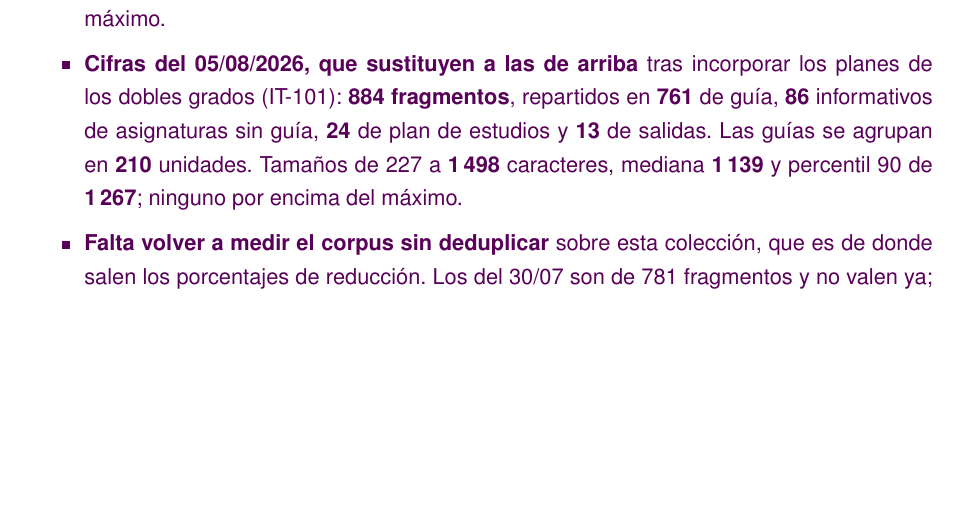
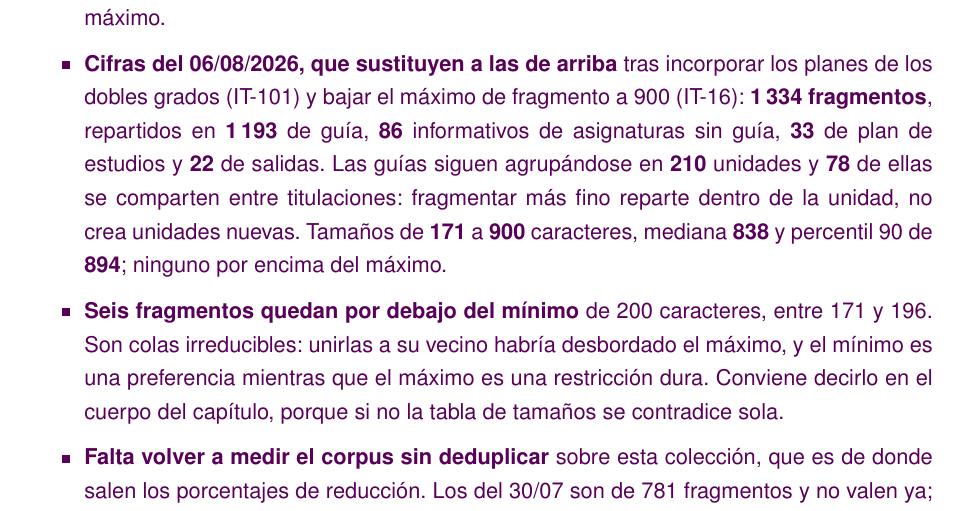
Before and after one commit to samubp10/tfg-recomendador-uja, a LaTeX document (memoria/main.tex, which reads memoria/capitulos/MaterialMetodos.tex): part of page 77 of 105, cut so that both start at the same text, the shorter picture padded with empty space. Compiled offline with pdfLaTeX.

Commit message:
docs(IT-16): actualizar las cifras del corpus tras bajar el máximo a 900
Al fijar los parámetros de fragmentación, el corpus pasa de 884 a 1.334
fragmentos, así que las cifras que describían la colección dejaron de ser
ciertas en el mismo momento en que se fusionó el cambio.

Se corrigen el recuento y el reparto por origen, y los tamaños, que ahora van
de 171 a 900 con mediana 838. Las unidades de guía siguen siendo 210 y las
compartidas 78: fragmentar más fino reparte dentro de la unidad y no crea
unidades nuevas, y decirlo evita que alguien lea el salto de fragmentos como si
hubieran aparecido asignaturas de la nada.

Se añade el aviso de los seis fragmentos por debajo del mínimo. Son colas que
no cabían junto a su vecino sin desbordar el máximo, y sin explicarlo la tabla
de tamaños se contradice sola: dice que el mínimo son 200 caracteres y el menor
mide 171.

```diff
--- a/memoria/capitulos/MaterialMetodos.tex
+++ b/memoria/capitulos/MaterialMetodos.tex
@@ -1149,12 +1149,18 @@ idénticas solo deja el índice ligeramente más grande.
   de modo que \textbf{78} son copias de otra.
   \item Tamaños de 227 a 1\,499 caracteres, mediana \textbf{1\,128}, y ningún
   fragmento por encima del máximo.
-  \item \textbf{Cifras del 05/08/2026, que sustituyen a las de arriba} tras incorporar los
-  planes de los dobles grados (IT-101): \textbf{884 fragmentos}, repartidos en \textbf{761}
-  de guía, \textbf{86} informativos de asignaturas sin guía, \textbf{24} de plan de estudios
-  y \textbf{13} de salidas. Las guías se agrupan en \textbf{210} unidades. Tamaños de 227 a
-  \textbf{1\,498} caracteres, mediana \textbf{1\,139} y percentil 90 de \textbf{1\,267};
-  ninguno por encima del máximo.
+  \item \textbf{Cifras del 06/08/2026, que sustituyen a las de arriba} tras incorporar los
+  planes de los dobles grados (IT-101) y bajar el máximo de fragmento a 900 (IT-16):
+  \textbf{1\,334 fragmentos}, repartidos en \textbf{1\,193} de guía, \textbf{86}
+  informativos de asignaturas sin guía, \textbf{33} de plan de estudios y \textbf{22} de
+  salidas. Las guías siguen agrupándose en \textbf{210} unidades y \textbf{78} de ellas se
+  comparten entre titulaciones: fragmentar más fino reparte dentro de la unidad, no crea
+  unidades nuevas. Tamaños de \textbf{171} a \textbf{900} caracteres, mediana \textbf{838} y
+  percentil 90 de \textbf{894}; ninguno por encima del máximo.
+  \item \textbf{Seis fragmentos quedan por debajo del mínimo} de 200 caracteres, entre 171 y
+  196. Son colas irreducibles: unirlas a su vecino habría desbordado el máximo, y el mínimo
+  es una preferencia mientras que el máximo es una restricción dura. Conviene decirlo en el
+  cuerpo del capítulo, porque si no la tabla de tamaños se contradice sola.
   \item \textbf{Falta volver a medir el corpus sin deduplicar} sobre esta colección, que
   es de donde salen los porcentajes de reducción. Los del 30/07 son de 781 fragmentos y no
   valen ya; no los conviertas por regla de tres, ejecútalo.
```
